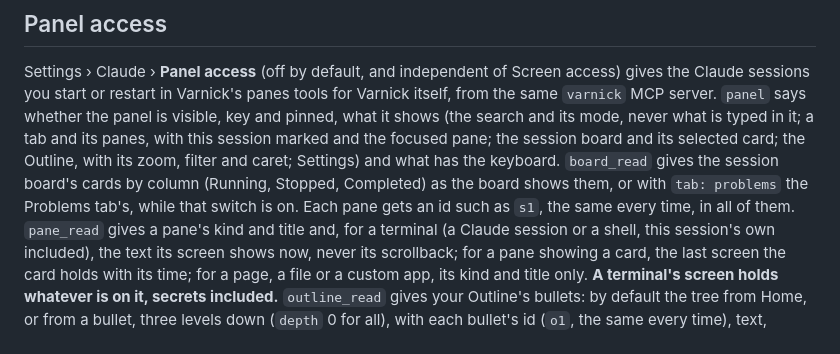
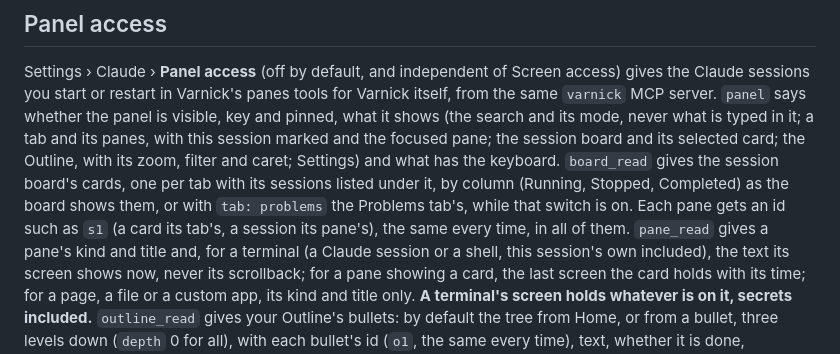
Before and after one commit to Zabaca/varnick, a Markdown page: docs/guide.md, the part around the change. Rendered like a GitHub page.

Commit message:
Guide: board_read gives a card per tab with its sessions listed under it, and a card's id is its tab's
Co-Authored-By: Claude Sonnet 5.5 <noreply@anthropic.com>

```diff
--- a/docs/guide.md
+++ b/docs/guide.md
@@ -188,9 +188,9 @@ Settings › Claude › **Panel access** (off by default, and independent of Scr
 you start or restart in Varnick's panes tools for Varnick itself, from the same `varnick` MCP server. `panel` says
 whether the panel is visible, key and pinned, what it shows (the search and its mode, never what is typed in it; a
 tab and its panes, with this session marked and the focused pane; the session board and its selected card;
-the Outline, with its zoom, filter and caret; Settings) and what has the keyboard. `board_read` gives the session board's cards by column (Running, Stopped,
+the Outline, with its zoom, filter and caret; Settings) and what has the keyboard. `board_read` gives the session board's cards, one per tab with its sessions listed under it, by column (Running, Stopped,
 Completed) as the board shows them, or with `tab: problems` the Problems tab's, while that switch is on. Each pane
-gets an id such as `s1`, the same every time, in all of them. `pane_read` gives a pane's kind and title and, for a
+gets an id such as `s1` (a card its tab's, a session its pane's), the same every time, in all of them. `pane_read` gives a pane's kind and title and, for a
 terminal (a Claude session or a shell, this session's own included), the text its screen shows now, never its
 scrollback; for a pane showing a card, the last screen the card holds with its time; for a page, a file or a custom
 app, its kind and title only. **A terminal's screen holds whatever is on it, secrets included.** `outline_read` gives
```
